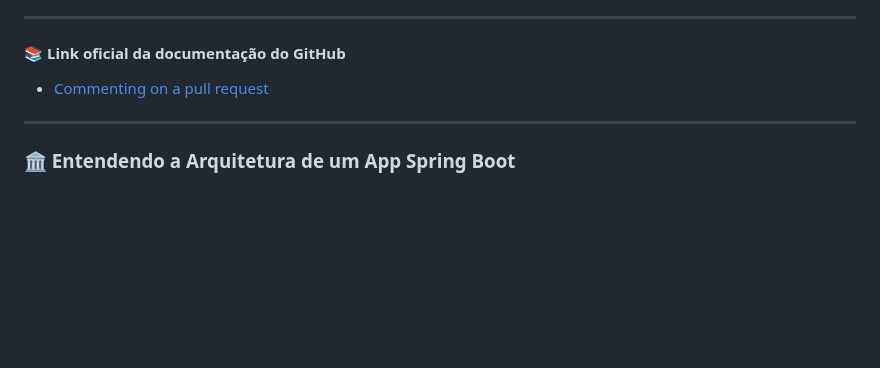
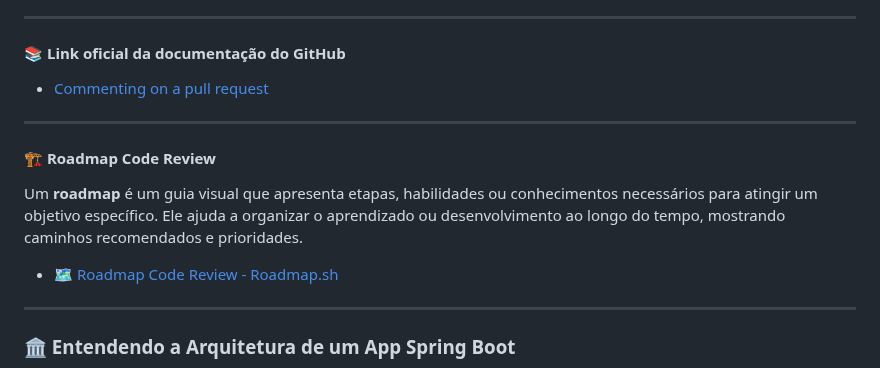
Before and after one commit to joaopauloaramuni/arquitetura-de-aplicacoes-web, a Markdown page: README.md, the part around the change. Drawn GitHub-style; blank space fills up the shorter version.

```diff
--- a/README.md
+++ b/README.md
@@ -428,6 +428,14 @@ A classe `UserService` atualmente contém lógica de acesso direto ao banco de d
 
 -----
 
+#### 🏗️ Roadmap Code Review
+
+Um **roadmap** é um guia visual que apresenta etapas, habilidades ou conhecimentos necessários para atingir um objetivo específico. Ele ajuda a organizar o aprendizado ou desenvolvimento ao longo do tempo, mostrando caminhos recomendados e prioridades.
+
+- 🗺️ [Roadmap Code Review - Roadmap.sh](https://roadmap.sh/code-review)
+
+-----
+
 ### 🏛️ Entendendo a Arquitetura de um App Spring Boot
 
 A arquitetura de um app **Spring Boot** é como um ecossistema bem orquestrado, onde cada componente tem um papel essencial para garantir a **escalabilidade**, **manutenibilidade** e **organização** do sistema.
```
